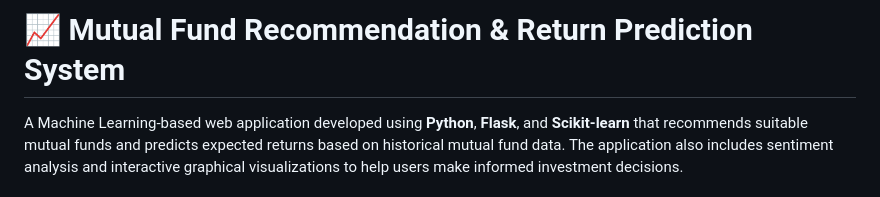
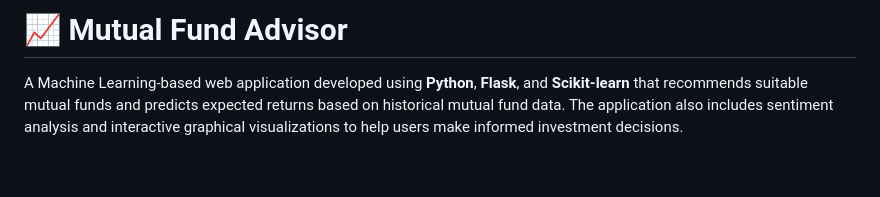
Before and after one commit to manjotkaur3112/mf_predictor, a Markdown page: README.md, the part around the change. Rendered like a GitHub page; blank space fills up the shorter version.

Commit message:
Rename project to 'Mutual Fund Advisor'

```diff
--- a/README.md
+++ b/README.md
@@ -1,4 +1,4 @@
-# 📈 Mutual Fund Recommendation & Return Prediction System
+# 📈 Mutual Fund Advisor
 
 A Machine Learning-based web application developed using **Python**, **Flask**, and **Scikit-learn** that recommends suitable mutual funds and predicts expected returns based on historical mutual fund data. The application also includes sentiment analysis and interactive graphical visualizations to help users make informed investment decisions.
 
```
